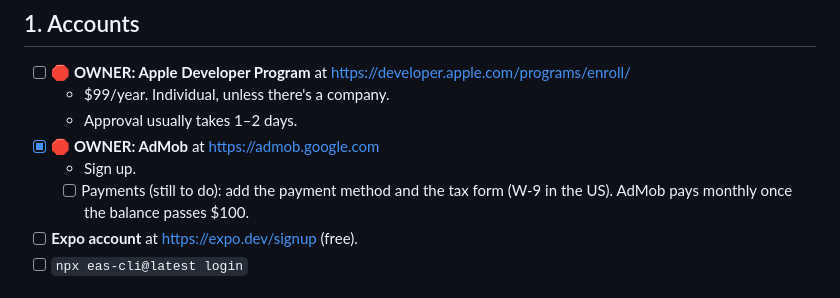
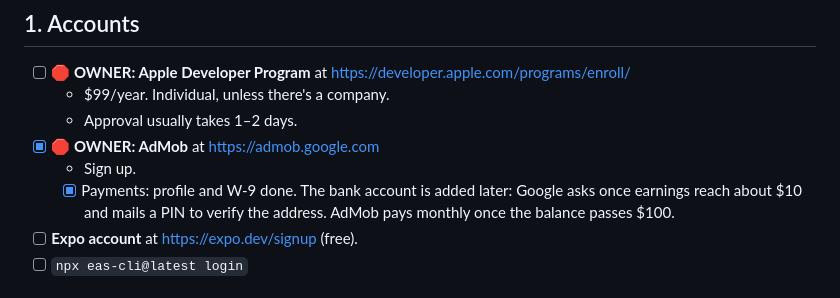
Before and after one commit to kvyluong/Black-Jack-APP-STORE, a Markdown page: docs/APP_STORE_LAUNCH.md, the part around the change. GitHub-like rendering.

Commit message:
Runbook: AdMob payments profile and W-9 done
Co-Authored-By: Claude Opus 5.5 <noreply@anthropic.com>

```diff
--- a/docs/APP_STORE_LAUNCH.md
+++ b/docs/APP_STORE_LAUNCH.md
@@ -28,7 +28,7 @@ Tick boxes as you go and commit this file, so the next session knows where thing
   - Approval usually takes 1–2 days.
 - [x] **🛑 OWNER: AdMob** at https://admob.google.com
   - Sign up.
-  - [ ] Payments (still to do): add the payment method and the tax form (W-9 in the US). AdMob pays monthly once the balance passes $100.
+  - [x] Payments: profile and W-9 done. The bank account is added later: Google asks once earnings reach about $10 and mails a PIN to verify the address. AdMob pays monthly once the balance passes $100.
 - [ ] **Expo account** at https://expo.dev/signup (free).
 - [ ] `npx eas-cli@latest login`
 
```
